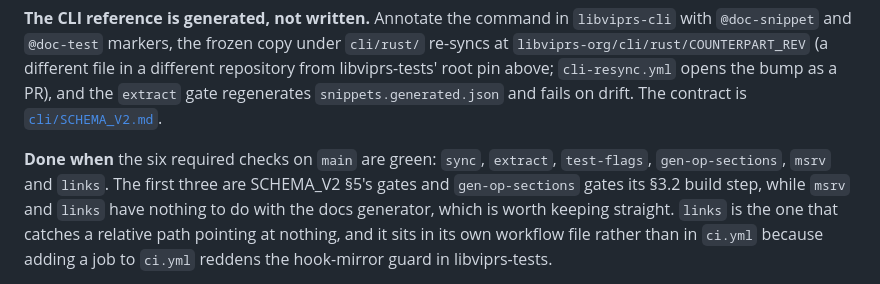
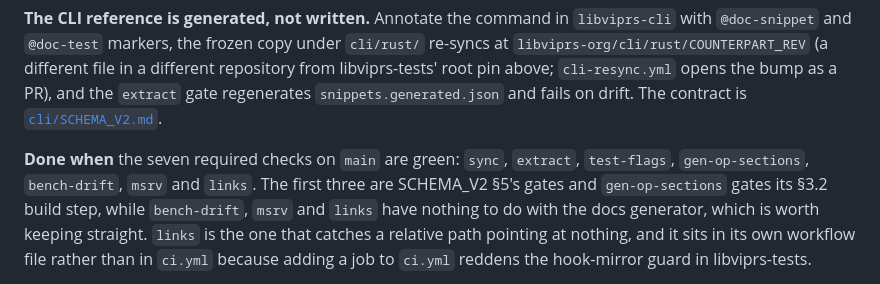
Before and after one commit to libviprs/libviprs-org, a Markdown page: EPIC_CHECKLIST.md, the part around the change. Rendered like a GitHub page.

Commit message:
Keep the seven required checks line in the checklist as it was
Refs #122

```diff
--- a/EPIC_CHECKLIST.md
+++ b/EPIC_CHECKLIST.md
@@ -226,9 +226,9 @@ libviprs-tests' root pin above; `cli-resync.yml` opens the bump as a PR), and th
 `extract` gate regenerates `snippets.generated.json` and fails on drift. The contract is
 [`cli/SCHEMA_V2.md`](cli/SCHEMA_V2.md).
 
-**Done when** the six required checks on `main` are green: `sync`, `extract`, `test-flags`,
-`gen-op-sections`, `msrv` and `links`. The first three are SCHEMA_V2 §5's
-gates and `gen-op-sections` gates its §3.2 build step, while `msrv` and
+**Done when** the seven required checks on `main` are green: `sync`, `extract`, `test-flags`,
+`gen-op-sections`, `bench-drift`, `msrv` and `links`. The first three are SCHEMA_V2 §5's
+gates and `gen-op-sections` gates its §3.2 build step, while `bench-drift`, `msrv` and
 `links` have nothing to do with the docs generator, which is worth keeping straight.
 `links` is the one that catches a relative path pointing at nothing, and it sits in its own
 workflow file rather than in `ci.yml` because adding a job to `ci.yml` reddens the
```
